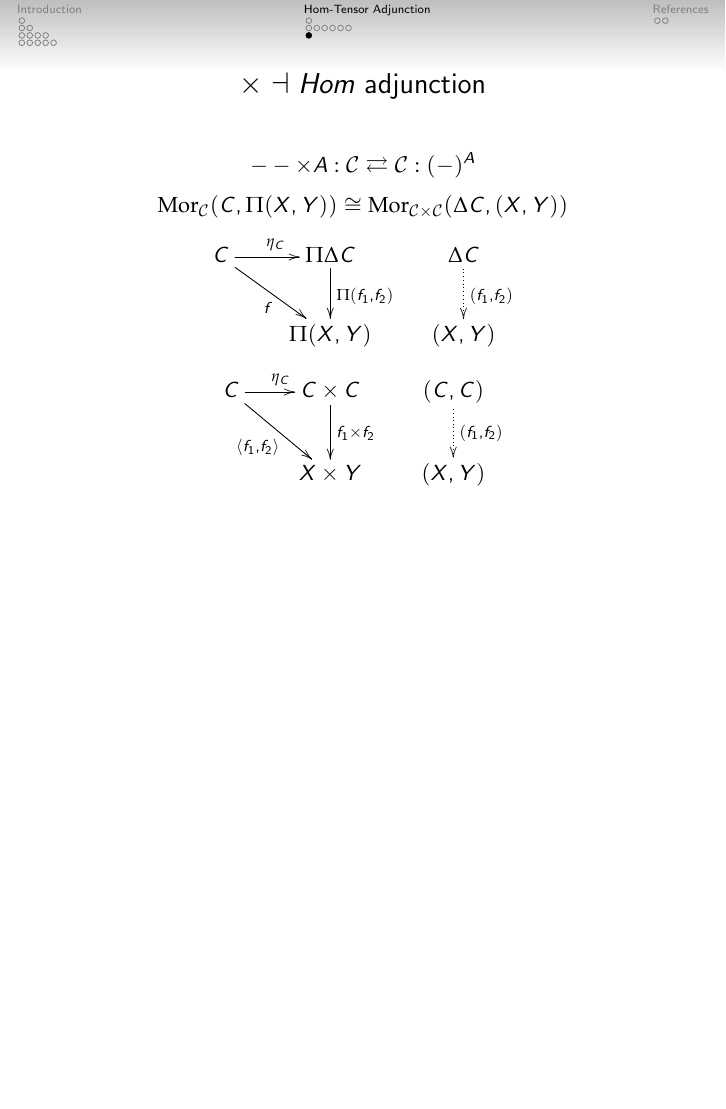
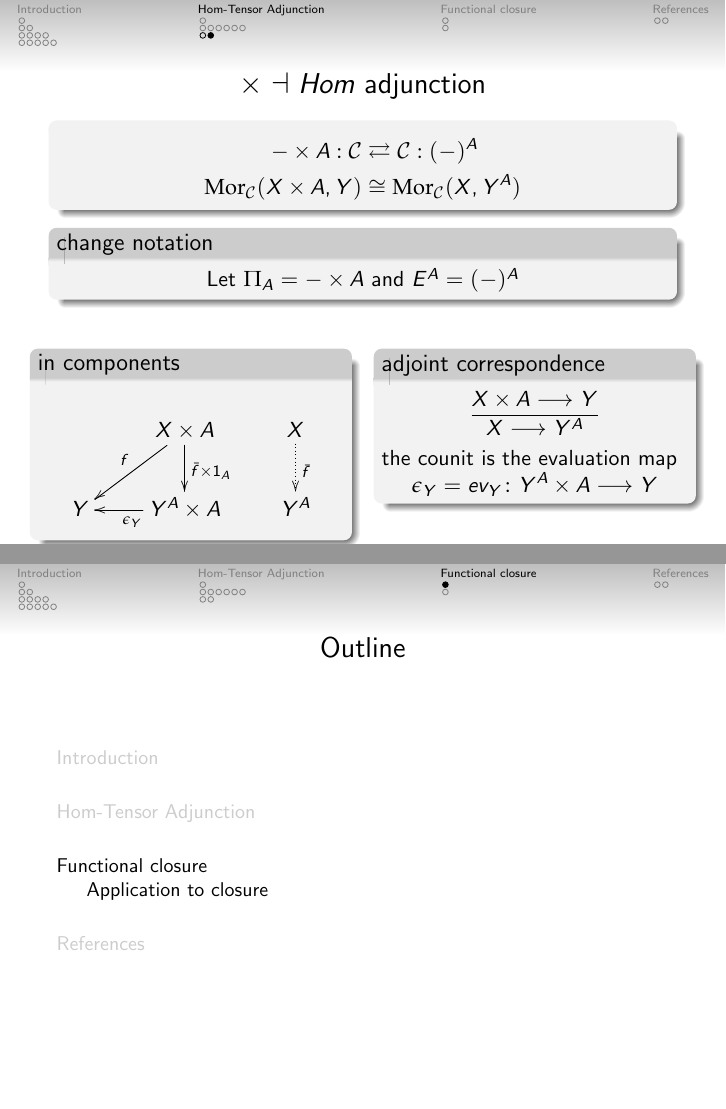
Before and after one commit to cameronraysmith/rmc, LaTeX slides (main.tex, which reads tex/funclose.tex, tex/homtens.tex, tex/title.tex): page 22 of 24 before the commit and pages 23 and 24 of 27 after it, the two joined at a grey line, the shorter picture padded with empty space. Compiled offline with pdfLaTeX.

Commit message:
abstract characterization of tens -| hom adj

```diff
--- a/main.tex
+++ b/main.tex
@@ -20,6 +20,9 @@
 	\section{Hom-Tensor Adjunction}
 	\input{tex/homtens}
 
+	\section{Functional closure}
+	\input{tex/funclose}
+
 	\section{References}
 	\input{tex/bib}
 
--- /dev/null
+++ b/tex/funclose.tex
@@ -0,0 +1,39 @@
+\subsection{Application to closure}
+\begin{frame}[t]
+\frametitle{$\times \dashv Hom$ adjunction}
+\begin{block}{}
+\abovedisplayskip=0pt
+\begin{align*}
+- \times A: \mathcal{C} & \rightleftarrows \mathcal{C}: (-)^A\\
+\Mor_{\mathcal{C}}(X \times A, Y) & \cong  \Mor_{\mathcal{C}}(X, Y^A)
+\end{align*}
+\end{block}
+\begin{block}{change notation}
+	\begin{center}
+	Let $\Pi_A = - \times A$ and $E^A = (-)^A$
+	\end{center}
+\end{block}
+\begin{columns}[t]
+    \begin{column}{0.5\framewidth}
+\begin{block}{in components}
+			$$
+			\xymatrix{
+			& X \times A \ar[d]^{\bar{f} \times 1_A} \ar[dl]_{f} & X \ar@{.>}[d]^{\bar{f}}\\
+			Y & Y^A \times A \ar[l]^{\epsilon_Y} & Y^A}
+			$$
+		\end{block}
+    \end{column}
+    \begin{column}{0.5\framewidth}
+		\begin{block}{adjoint correspondence}
+		\abovedisplayskip=0pt
+		$$
+			\frac{X \times A \longrightarrow Y}{X \longrightarrow Y^A}
+		$$
+		the counit is the evaluation map
+		$$
+			\epsilon_Y = ev_Y \colon Y^A \times A \longrightarrow Y
+		$$
+		\end{block}
+    \end{column}
+\end{columns}
+\end{frame}
--- a/tex/homtens.tex
+++ b/tex/homtens.tex
@@ -165,7 +165,5 @@ $$
 \end{frame}
 
 \subsection{Hom-tensor adjunction}
-\begin{frame}
+\begin{frame}[t]
 \frametitle{$\times \dashv Hom$ adjunction}
-$$ -- \times A: \mathcal{C} \rightleftarrows \mathcal{C}: (-)^A$$
-$$\Mor_{\mathcal{C}}(C, \Pi (X,Y)) \cong  \Mor_{\mathcal{C} \times \mathcal{C}}(\Delta C, (X,Y))$$
@@ -171,0 +173,2 @@ $$\Mor_{\mathcal{C}}(C, \Pi (X,Y)) \cong  \Mor_{\mathcal{C} \times \mathcal{C}}(
+- \times A: \mathcal{C} & \rightleftarrows \mathcal{C}: (-)^A\\
+\Mor_{\mathcal{C}}(X \times A, Y) & \cong  \Mor_{\mathcal{C}}(X, Y^A)
@@ -171,0 +179 @@ $$\Mor_{\mathcal{C}}(C, \Pi (X,Y)) \cong  \Mor_{\mathcal{C} \times \mathcal{C}}(
+	Let $\Pi_A = - \times A$ and $E^A = (-)^A$
@@ -172,5 +185,5 @@ $$\Mor_{\mathcal{C}}(C, \Pi (X,Y)) \cong  \Mor_{\mathcal{C} \times \mathcal{C}}(
 			$$
 			\xymatrix{
-			C \ar[r]^{\eta_C} \ar[dr]_{f} & \Pi \Delta C \ar[d]^{\Pi (f_1, f_2)} & \Delta C \ar@{.>}[d]^{(f_1,f_2)}\\
-			& \Pi (X,Y) & (X,Y)}
+			& \Pi_A X \ar[d]^{\Pi_A \bar{f}} \ar[dl]_{f} & X \ar@{.>}[d]^{\bar{f}}\\
+			Y & \Pi_A E_A Y \ar[l]^{\epsilon_Y} & E_A Y}
 			$$
@@ -177,5 +194,5 @@ $$\Mor_{\mathcal{C}}(C, \Pi (X,Y)) \cong  \Mor_{\mathcal{C} \times \mathcal{C}}(
 			$$
 			\xymatrix{
-			C \ar[r]^{\eta_C} \ar[dr]_{\langle f_1, f_2 \rangle} & C \times C \ar[d]^{f_1 \times f_2} & (C,C) \ar@{.>}[d]^{(f_1,f_2)}\\
-			& X \times Y & (X,Y)}
+			& X \times A \ar[d]^{\bar{f} \times 1_A} \ar[dl]_{f} & X \ar@{.>}[d]^{\bar{f}}\\
+			Y & Y^A \times A \ar[l]^{\epsilon_Y} & Y^A}
 			$$
@@ -182,2 +202,40 @@ $$\Mor_{\mathcal{C}}(C, \Pi (X,Y)) \cong  \Mor_{\mathcal{C} \times \mathcal{C}}(
 \end{frame}
 
+\begin{frame}[t]
+\frametitle{$\times \dashv Hom$ adjunction}
+\begin{block}{}
+\abovedisplayskip=0pt
+\begin{align*}
+- \times A: \mathcal{C} & \rightleftarrows \mathcal{C}: (-)^A\\
+\Mor_{\mathcal{C}}(X \times A, Y) & \cong  \Mor_{\mathcal{C}}(X, Y^A)
+\end{align*}
+\end{block}
+\begin{block}{change notation}
+	\begin{center}
+	Let $\Pi_A = - \times A$ and $E^A = (-)^A$
+	\end{center}
+\end{block}
+\begin{columns}[t]
+    \begin{column}{0.5\framewidth}
+\begin{block}{in components}
+			$$
+			\xymatrix{
+			& X \times A \ar[d]^{\bar{f} \times 1_A} \ar[dl]_{f} & X \ar@{.>}[d]^{\bar{f}}\\
+			Y & Y^A \times A \ar[l]^{\epsilon_Y} & Y^A}
+			$$
+		\end{block}
+    \end{column}
+    \begin{column}{0.5\framewidth}
+		\begin{block}{adjoint correspondence}
+		\abovedisplayskip=0pt
+		$$
+			\frac{X \times A \longrightarrow Y}{X \longrightarrow Y^A}
+		$$
+		the counit is the evaluation map
+		$$
+			\epsilon_Y = ev_Y \colon Y^A \times A \longrightarrow Y
+		$$
+		\end{block}
+    \end{column}
+\end{columns}
+\end{frame}
--- a/tex/title.tex
+++ b/tex/title.tex
@@ -1,5 +1,6 @@
 \title{Functional closure}
-\author{Ximo Pechuan}
+\subtitle{metabolism and its maintenance}
+\author{Ximo Pechuan$^1$, Cameron Smith$^1$}
 
 %\institute{Albert Einstein College of Medicine, Department of Systems Biology}
 \setbeamerfont{institute}{size=\tiny}
```
Also changed, not shown: tex/homtens.tex (175 more changed lines).
